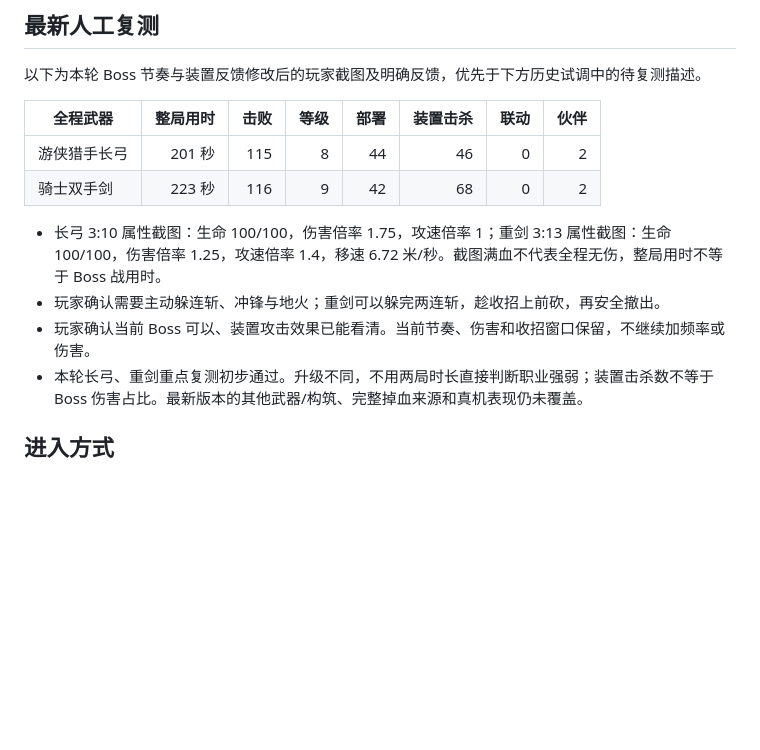
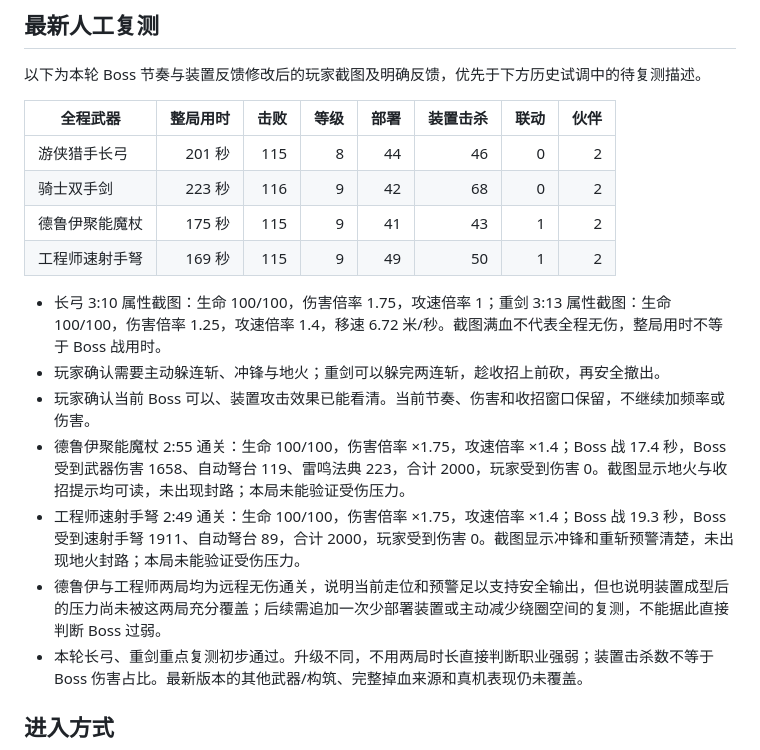
Before and after one commit to durex3/void-runner-3d, a Markdown page: 第二关验收.md, the part around the change. Drawn GitHub-style; blank space fills up the shorter version.

Commit message:
docs: record druid and engineer furnace runs

```diff
--- a/第二关验收.md
+++ b/第二关验收.md
@@ -37,10 +37,15 @@
 |---|---:|---:|---:|---:|---:|---:|---:|
 | 游侠猎手长弓 | 201 秒 | 115 | 8 | 44 | 46 | 0 | 2 |
 | 骑士双手剑 | 223 秒 | 116 | 9 | 42 | 68 | 0 | 2 |
+| 德鲁伊聚能魔杖 | 175 秒 | 115 | 9 | 41 | 43 | 1 | 2 |
+| 工程师速射手弩 | 169 秒 | 115 | 9 | 49 | 50 | 1 | 2 |
 
 - 长弓 3:10 属性截图：生命 100/100，伤害倍率 1.75，攻速倍率 1；重剑 3:13 属性截图：生命 100/100，伤害倍率 1.25，攻速倍率 1.4，移速 6.72 米/秒。截图满血不代表全程无伤，整局用时不等于 Boss 战用时。
 - 玩家确认需要主动躲连斩、冲锋与地火；重剑可以躲完两连斩，趁收招上前砍，再安全撤出。
 - 玩家确认当前 Boss 可以、装置攻击效果已能看清。当前节奏、伤害和收招窗口保留，不继续加频率或伤害。
+- 德鲁伊聚能魔杖 2:55 通关：生命 100/100，伤害倍率 ×1.75，攻速倍率 ×1.4；Boss 战 17.4 秒，Boss 受到武器伤害 1658、自动弩台 119、雷鸣法典 223，合计 2000，玩家受到伤害 0。截图显示地火与收招提示均可读，未出现封路；本局未能验证受伤压力。
+- 工程师速射手弩 2:49 通关：生命 100/100，伤害倍率 ×1.75，攻速倍率 ×1.4；Boss 战 19.3 秒，Boss 受到速射手弩 1911、自动弩台 89，合计 2000，玩家受到伤害 0。截图显示冲锋和重斩预警清楚，未出现地火封路；本局未能验证受伤压力。
+- 德鲁伊与工程师两局均为远程无伤通关，说明当前走位和预警足以支持安全输出，但也说明装置成型后的压力尚未被这两局充分覆盖；后续需追加一次少部署装置或主动减少绕圈空间的复测，不能据此直接判断 Boss 过弱。
 - 本轮长弓、重剑重点复测初步通过。升级不同，不用两局时长直接判断职业强弱；装置击杀数不等于 Boss 伤害占比。最新版本的其他武器/构筑、完整掉血来源和真机表现仍未覆盖。
 
 ## 进入方式
```
